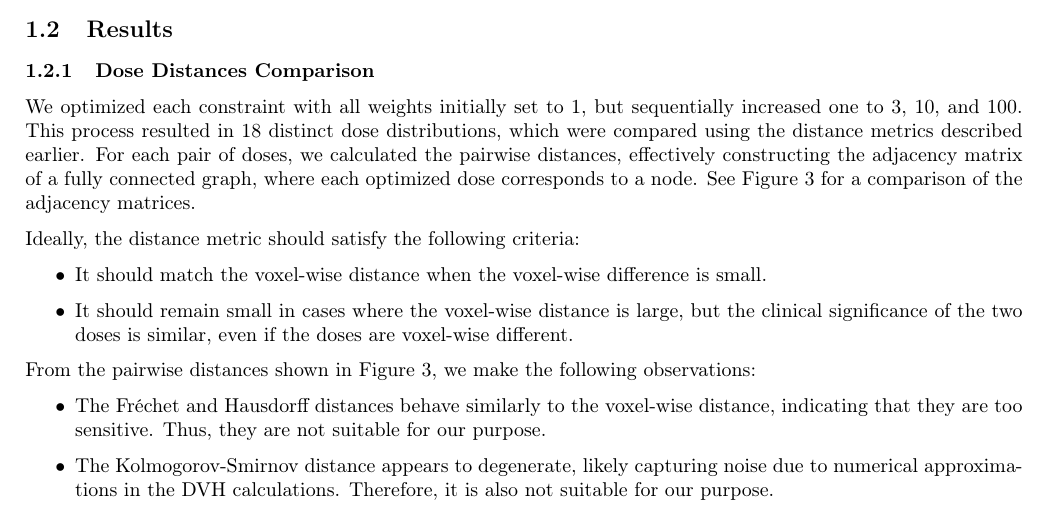
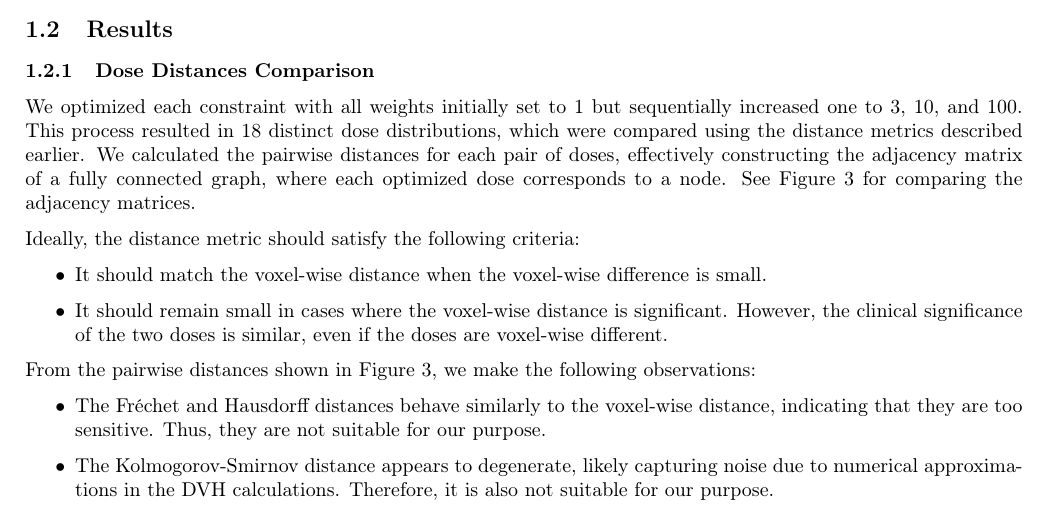
Before and after one commit to pauldubois98/PhD, a LaTeX paper (4_doses_relations/4_main.tex, which reads 4_doses_relations/4_content.tex): part of page 7 of 11, cut so that both start at the same text. Compiled offline with pdfLaTeX.

Commit message:
grammarly edits

```diff
--- a/4_doses_relations/4_content.tex
+++ b/4_doses_relations/4_content.tex
@@ -203,10 +203,10 @@ Overall, this method achieves a good balance between capturing local and global
 
 \subsection{Results}
 \subsubsection{Dose Distances Comparison}
-We optimized each constraint with all weights initially set to 1, but sequentially increased one to 3, 10, and 100.
+We optimized each constraint with all weights initially set to 1 but sequentially increased one to 3, 10, and 100.
 This process resulted in 18 distinct dose distributions, which were compared using the distance metrics described earlier.
-For each pair of doses, we calculated the pairwise distances, effectively constructing the adjacency matrix of a fully connected graph, where each optimized dose corresponds to a node.
-See Figure \ref{fig:pairwise_distances} for a comparison of the adjacency matrices.
+We calculated the pairwise distances for each pair of doses, effectively constructing the adjacency matrix of a fully connected graph, where each optimized dose corresponds to a node.
+See Figure \ref{fig:pairwise_distances} for comparing the adjacency matrices.
 \begin{figure}
 	\centering
 	\includegraphics[width=\textwidth]{dose_distances_figures/pairwise\_distances.pdf}
@@ -217,7 +217,8 @@ See Figure \ref{fig:pairwise_distances} for a comparison of the adjacency matric
 Ideally, the distance metric should satisfy the following criteria:
 \begin{itemize}
 	\item It should match the voxel-wise distance when the voxel-wise difference is small.
-	\item It should remain small in cases where the voxel-wise distance is large, but the clinical significance of the two doses is similar, even if the doses are voxel-wise different.
+	\item It should remain small in cases where the voxel-wise distance is significant.
+	However, the clinical significance of the two doses is similar, even if the doses are voxel-wise different.
 \end{itemize}
 
 From the pairwise distances shown in Figure \ref{fig:pairwise_distances}, we make the following observations:
```
